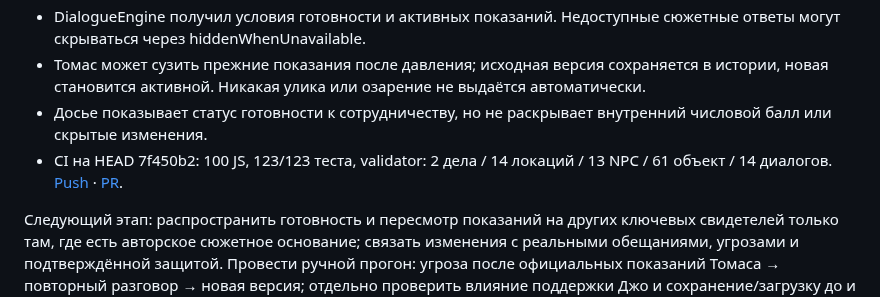
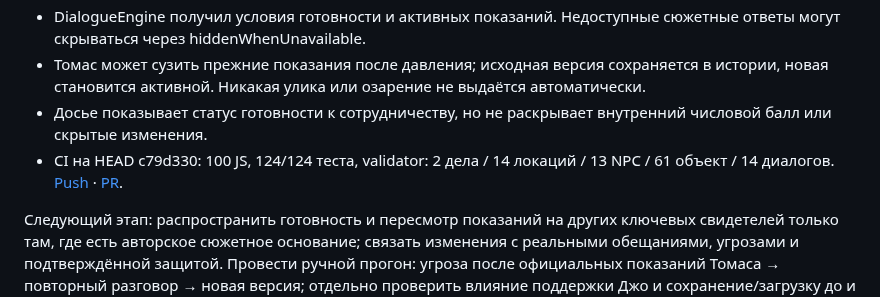
Before and after one commit to DoctorStrangeSH/GhostSignal, a Markdown page: docs/REFACTORING_ROADMAP.md, the part around the change. GitHub-like rendering.

Commit message:
docs: refresh cooperation pass CI result

```diff
--- a/docs/REFACTORING_ROADMAP.md
+++ b/docs/REFACTORING_ROADMAP.md
@@ -458,6 +458,6 @@
 - DialogueEngine получил условия готовности и активных показаний. Недоступные сюжетные ответы могут скрываться через hiddenWhenUnavailable.
 - Томас может сузить прежние показания после давления; исходная версия сохраняется в истории, новая становится активной. Никакая улика или озарение не выдаётся автоматически.
 - Досье показывает статус готовности к сотрудничеству, но не раскрывает внутренний числовой балл или скрытые изменения.
-- CI на HEAD 7f450b2: 100 JS, 123/123 теста, validator: 2 дела / 14 локаций / 13 NPC / 61 объект / 14 диалогов. [Push](https://github.com/DoctorStrangeSH/GhostSignal/actions/runs/43453446694) · [PR](https://github.com/DoctorStrangeSH/GhostSignal/actions/runs/43453456859).
+- CI на HEAD c79d330: 100 JS, 124/124 теста, validator: 2 дела / 14 локаций / 13 NPC / 61 объект / 14 диалогов. [Push](https://github.com/DoctorStrangeSH/GhostSignal/actions/runs/43454367574) · [PR](https://github.com/DoctorStrangeSH/GhostSignal/actions/runs/43454376434).
 
 Следующий этап: распространить готовность и пересмотр показаний на других ключевых свидетелей только там, где есть авторское сюжетное основание; связать изменения с реальными обещаниями, угрозами и подтверждённой защитой. Провести ручной прогон: угроза после официальных показаний Томаса → повторный разговор → новая версия; отдельно проверить влияние поддержки Джо и сохранение/загрузку до и после события.
```
